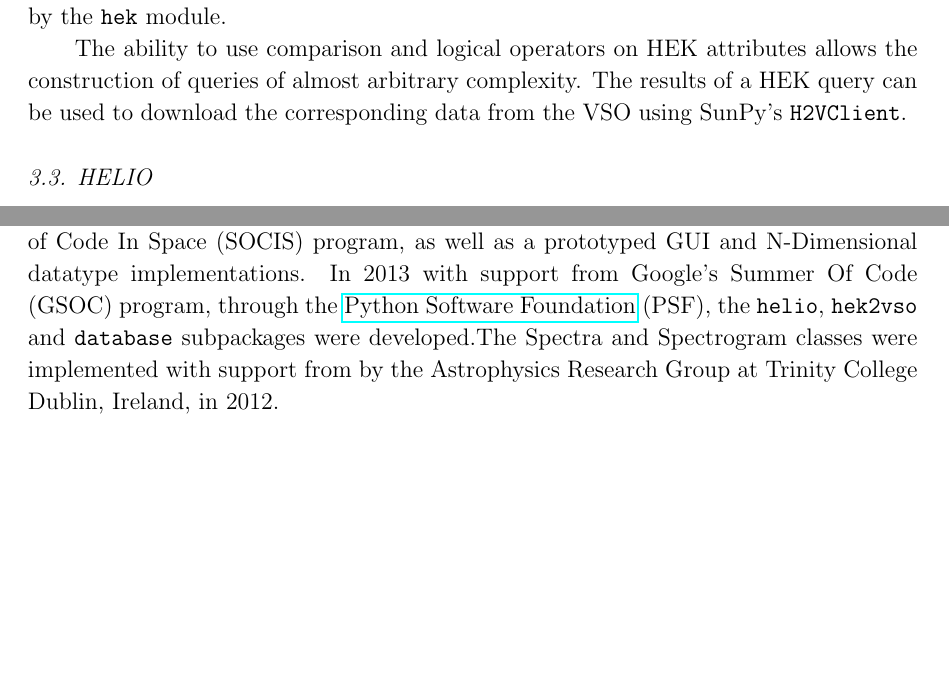
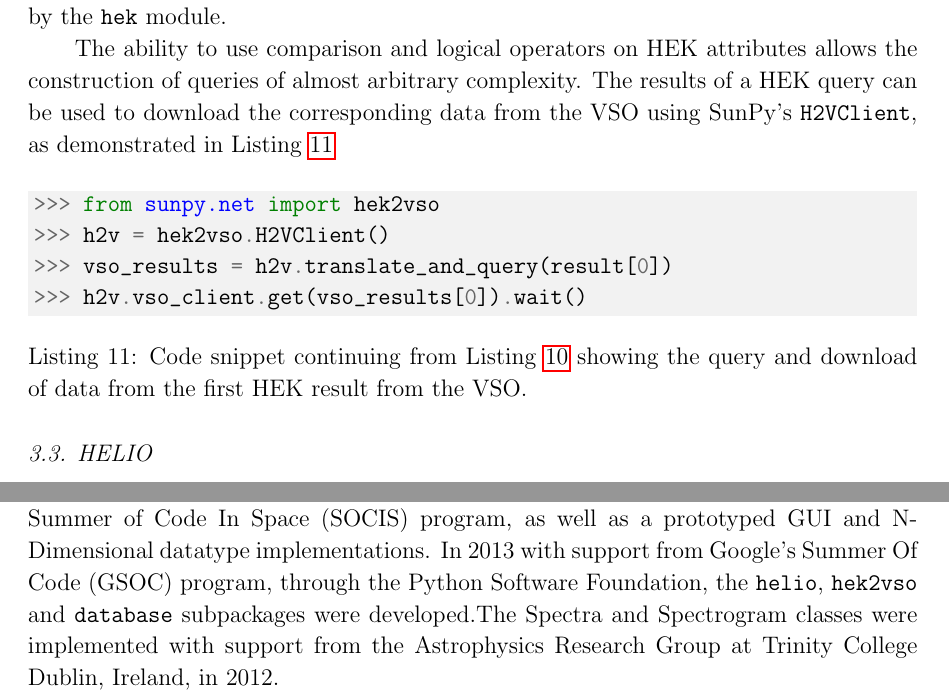
Before and after one commit to sunpy/sunpy-0.4-paper, a LaTeX paper (Sunpy_paper_0.4.tex, which reads 3-2-HEK.tex, acknowledgements.tex): two parts of pages 14 and 25 of 27, joined at a grey line, cut so that both start at the same text, the shorter picture padded with empty space. Compiled offline with pdfLaTeX.

```diff
--- a/3-2-HEK.tex
+++ b/3-2-HEK.tex
@@ -88,10 +88,16 @@
 The ability to use comparison and logical operators on HEK attributes allows
 the construction of queries of almost arbitrary complexity.
 The results of a HEK query can be used to download the
-corresponding data from the VSO using SunPy's \texttt{H2VClient}.
-%schriste - this is a weird way to end this section, either show how it is done or
-% do not mention it, i think.
-%dps - I agree.
-%JI - I agree
-%Stuart: Will do on my next pass
-%ays: hmm, still nothing?
+corresponding data from the VSO using SunPy's \texttt{H2VClient}, as
+demonstrated in Listing~\ref{code:hek2vso}
+\begin{listing}[H]
+\begin{minted}[bgcolor=bg]{python}
+>>> from sunpy.net import hek2vso
+>>> h2v = hek2vso.H2VClient()
+>>> vso_results = h2v.translate_and_query(result[0])
+>>> h2v.vso_client.get(vso_results[0]).wait()
+\end{minted}
+\caption{Code snippet continuing from Listing~\ref{code:hek:or} showing the
+query and download of data from the first HEK result from the VSO.}
+\label{code:hek2vso}
+\end{listing}
--- a/acknowledgements.tex
+++ b/acknowledgements.tex
@@ -3,9 +3,8 @@
 Initial development of SunPy's VSO and HEK implementations were funded by ESA's
 Summer of Code In Space (SOCIS) program, as well as a prototyped GUI and
 N-Dimensional datatype implementations. In 2013 with support from Google's
-Summer Of Code (GSOC) program, through the
-\href{http://www.python.org/psf/}{Python Software Foundation} (PSF), the
+Summer Of Code (GSOC) program, through the Python Software Foundation, the
 \texttt{helio}, \texttt{hek2vso} and \texttt{database} subpackages were
 developed.The Spectra and Spectrogram classes were implemented with support
-from by the Astrophysics Research Group at Trinity College Dublin, Ireland, in
+from the Astrophysics Research Group at Trinity College Dublin, Ireland, in
 2012.
```
